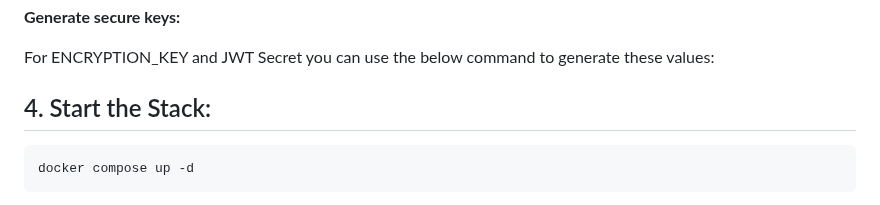
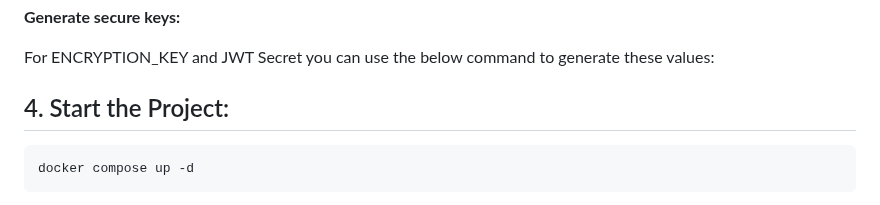
Before and after one commit to getarcaneapp/website, a Markdown page: content/setup/socket-proxy.md, the part around the change. GitHub-like rendering.

Commit message:
fix: use correct wording

````diff
--- a/content/setup/socket-proxy.md
+++ b/content/setup/socket-proxy.md
@@ -148,7 +148,7 @@ For ENCRYPTION_KEY and JWT Secret you can use the below command to generate thes
 
 <Snippet text="openssl rand -base64 32" class="mt-2 max-w-[300px]" />
 
-## 4. Start the Stack:
+## 4. Start the Project:
 
 ```bash
 docker compose up -d
````
